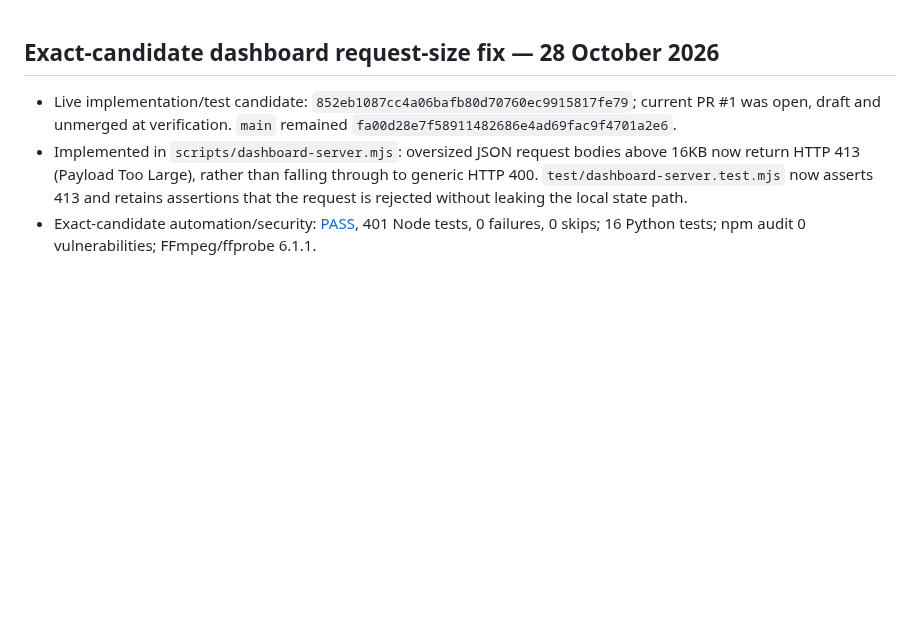
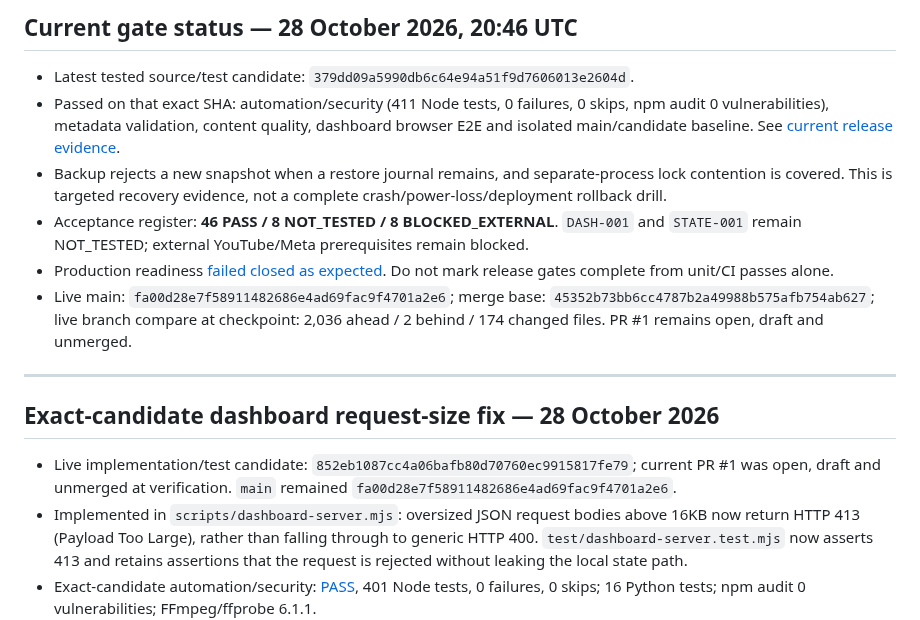
Before and after one commit to clickerrish-art/YT-AUTO-VISE, a Markdown page: docs/RELEASE_GATE_CHECKLIST.md, the part around the change. GitHub-like rendering; blank space fills up the shorter version.

Commit message:
Refresh release gate checklist with current tested candidate

```diff
--- a/docs/RELEASE_GATE_CHECKLIST.md
+++ b/docs/RELEASE_GATE_CHECKLIST.md
@@ -1,3 +1,14 @@
+## Current gate status — 28 October 2026, 20:46 UTC
+
+- Latest tested source/test candidate: `379dd09a5990db6c64e94a51f9d7606013e2604d`.
+- Passed on that exact SHA: automation/security (411 Node tests, 0 failures, 0 skips, npm audit 0 vulnerabilities), metadata validation, content quality, dashboard browser E2E and isolated main/candidate baseline. See [current release evidence](CURRENT_RELEASE_EVIDENCE_2026-10-28.md).
+- Backup rejects a new snapshot when a restore journal remains, and separate-process lock contention is covered. This is targeted recovery evidence, not a complete crash/power-loss/deployment rollback drill.
+- Acceptance register: **46 PASS / 8 NOT_TESTED / 8 BLOCKED_EXTERNAL**. `DASH-001` and `STATE-001` remain NOT_TESTED; external YouTube/Meta prerequisites remain blocked.
+- Production readiness [failed closed as expected](https://github.com/clickerrish-art/YT-AUTO-VISE/actions/runs/40764633515). Do not mark release gates complete from unit/CI passes alone.
+- Live main: `fa00d28e7f58911482686e4ad69fac9f4701a2e6`; merge base: `45352b73bb6cc4787b2a49988b575afb754ab627`; live branch compare at checkpoint: 2,036 ahead / 2 behind / 174 changed files. PR #1 remains open, draft and unmerged.
+
+---
+
 ## Exact-candidate dashboard request-size fix — 28 October 2026
 
 - Live implementation/test candidate: `852eb1087cc4a06bafb80d70760ec9915817fe79`; current PR #1 was open, draft and unmerged at verification. `main` remained `fa00d28e7f58911482686e4ad69fac9f4701a2e6`.
```
